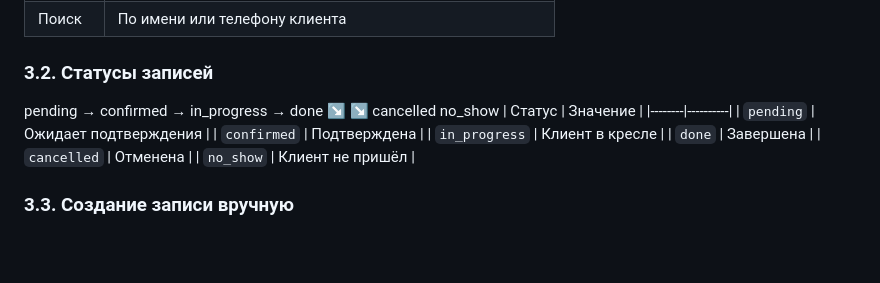
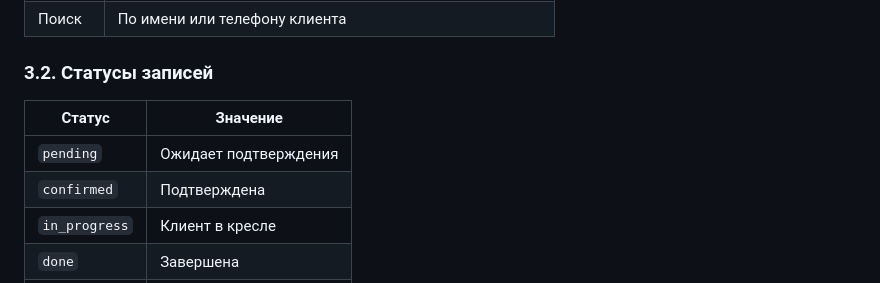
Before and after one commit to laff1ck/barbershop-crm, a Markdown page: barbershop_crm/docs/admin-guide.md, the part around the change. Drawn GitHub-style; blank space fills up the shorter version.

```diff
--- a/barbershop_crm/docs/admin-guide.md
+++ b/barbershop_crm/docs/admin-guide.md
@@ -37,9 +37,6 @@
 | Статус | pending / confirmed / in_progress / done / cancelled / no_show |
 | Поиск | По имени или телефону клиента |
 ### 3.2. Статусы записей
-pending → confirmed → in_progress → done
-                  ↘              ↘
-               cancelled       no_show
 | Статус | Значение |
 |--------|----------|
 | `pending` | Ожидает подтверждения |
```
